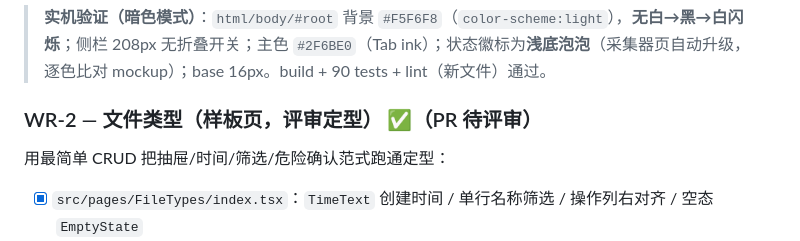
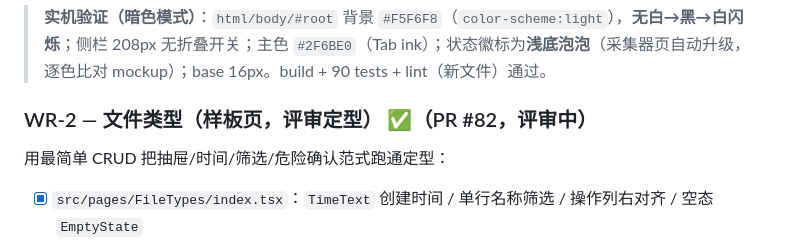
Before and after one commit to byw-dev/fileagent, a Markdown page: docs/tasks/webui-redesign-impl.md, the part around the change. GitHub-like rendering.

Commit message:
docs: 标注 WR-2 PR 号（#82，评审中）
Co-Authored-By: Claude Opus 4.8 <noreply@anthropic.com>

```diff
--- a/docs/tasks/webui-redesign-impl.md
+++ b/docs/tasks/webui-redesign-impl.md
@@ -79,7 +79,7 @@
 
 > **实机验证（暗色模式）**：`html/body/#root` 背景 `#F5F6F8`（`color-scheme:light`），**无白→黑→白闪烁**；侧栏 208px 无折叠开关；主色 `#2F6BE0`（Tab ink）；状态徽标为**浅底泡泡**（采集器页自动升级，逐色比对 mockup）；base 16px。build + 90 tests + lint（新文件）通过。
 
-### WR-2 — 文件类型（样板页，评审定型） ✅（PR 待评审）
+### WR-2 — 文件类型（样板页，评审定型） ✅（PR #82，评审中）
 用最简单 CRUD 把抽屉/时间/筛选/危险确认范式跑通定型：
 - [x] `src/pages/FileTypes/index.tsx`：`TimeText` 创建时间 / 单行名称筛选 / 操作列右对齐 / 空态 `EmptyState`
 - [x] 新建/编辑 → `FormDrawer`（删 `/file-types/create` + `/file-types/:id` 整页路由 + `Create.tsx` + `Detail.tsx`；
```
